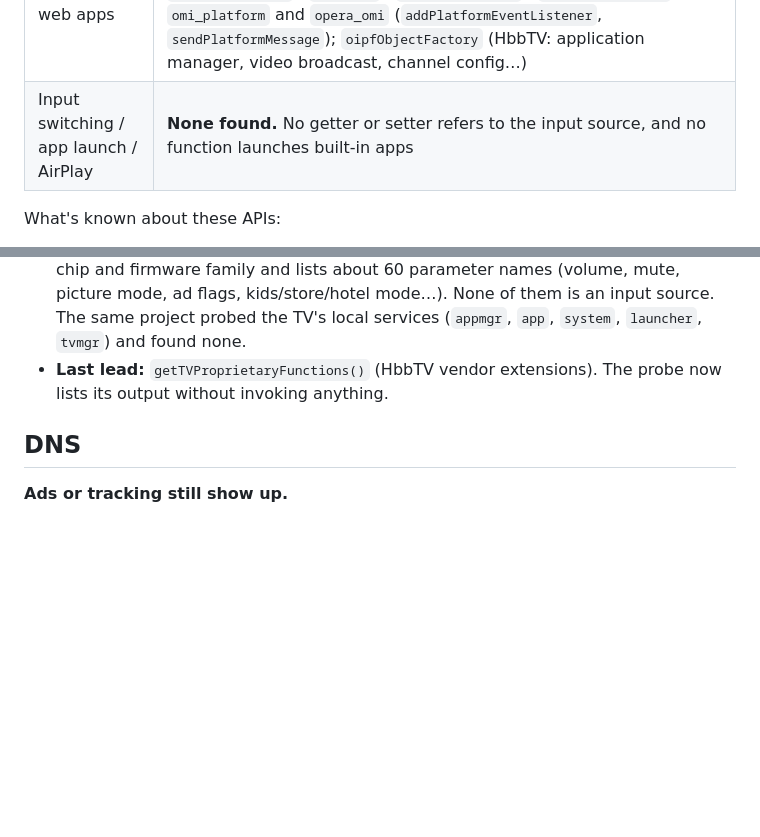
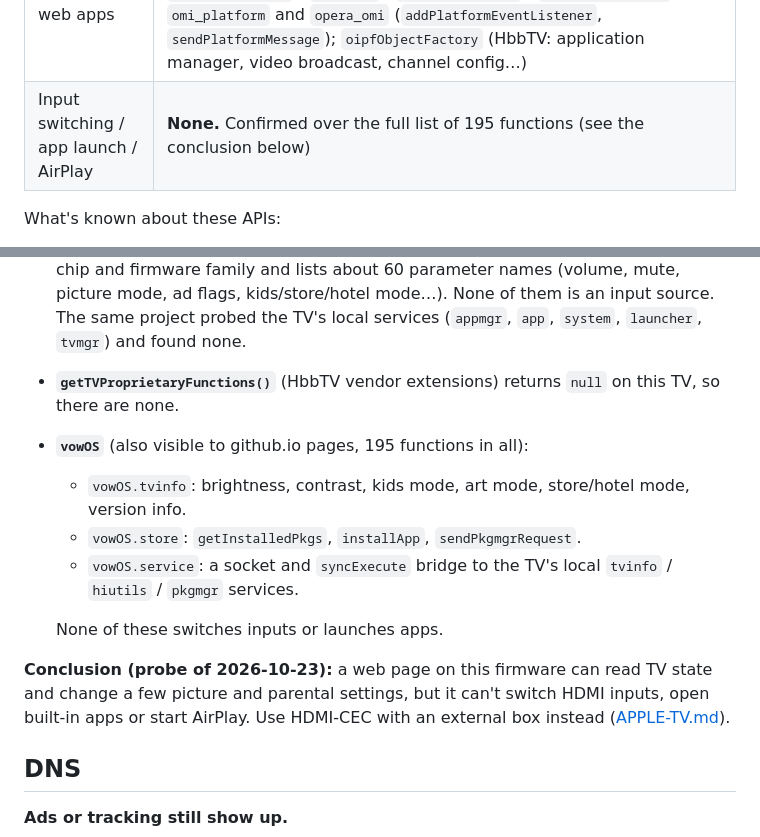
Before and after one commit to bloodyhill/devida, a Markdown page: docs/TROUBLESHOOTING.md, 2 parts joined by grey strips. Drawn GitHub-style; blank space fills up the shorter version.

Commit message:
Record final probe results: no input or app-launch API on this firmware
Co-Authored-By: Claude Opus 5.5 <noreply@anthropic.com>

```diff
--- a/docs/TROUBLESHOOTING.md
+++ b/docs/TROUBLESHOOTING.md
@@ -17,14 +17,22 @@ Run `python tools/probe_server.py`, open the printed URL on the TV, and press ev
 | Privacy flags | `adTargetEnable` 0, `eulaAdEnable` 0: ad targeting already off |
 | Casting (DIAL) | Enabled for YouTube, YouTube TV, YouTube Kids, Netflix, Amazon, iPlayer: the phone cast button works for these |
 | TV APIs visible to web apps | ~60 read-only `Hisense_Get*` getters; `Hisense_RegisterObserver` / `UnregisterObserver`, `Hisense_SetRemoteKeyboard`, `Hisense_LoginWithVIDAA`, `Hisense_enableVKB` / `disableVKB`; `TvInfo_getParam` / `setParam` / `getCurrentParam` / `setParamObserver`; `omi_platform` and `opera_omi` (`addPlatformEventListener`, `sendPlatformMessage`); `oipfObjectFactory` (HbbTV: application manager, video broadcast, channel config…) |
-| Input switching / app launch / AirPlay | **None found.** No getter or setter refers to the input source, and no function launches built-in apps |
+| Input switching / app launch / AirPlay | **None.** Confirmed over the full list of 195 functions (see the conclusion below) |
 
 What's known about these APIs:
 - **`omi_platform.sendPlatformMessage`** is real, but the only message type people have seen it act on is a launcher refresh (`AllAppsUpdate`). Nobody has documented an input-switch or app-launch message yet ([NoobyGains/stremio-vidaa-tv](https://github.com/NoobyGains/stremio-vidaa-tv) notes the TV ignores its play messages).
 - **OIPF / HbbTV objects** cover broadcast channels and web apps opened by URL. The standard defines no HDMI input switching.
 - **`Hisense_installApp`** only works from whitelisted store origins, not from github.io.
 - **`TvInfo_*`** wraps a fixed list of settings. [anax/omavidaa](https://github.com/anax/omavidaa) reverse-engineered the same chip and firmware family and lists about 60 parameter names (volume, mute, picture mode, ad flags, kids/store/hotel mode…). None of them is an input source. The same project probed the TV's local services (`appmgr`, `app`, `system`, `launcher`, `tvmgr`) and found none.
-- **Last lead:** `getTVProprietaryFunctions()` (HbbTV vendor extensions). The probe now lists its output without invoking anything.
+- **`getTVProprietaryFunctions()`** (HbbTV vendor extensions) returns `null` on this TV, so there are none.
+- **`vowOS`** (also visible to github.io pages, 195 functions in all):
+  - `vowOS.tvinfo`: brightness, contrast, kids mode, art mode, store/hotel mode, version info.
+  - `vowOS.store`: `getInstalledPkgs`, `installApp`, `sendPkgmgrRequest`.
+  - `vowOS.service`: a socket and `syncExecute` bridge to the TV's local `tvinfo` / `hiutils` / `pkgmgr` services.
+
+  None of these switches inputs or launches apps.
+
+**Conclusion (probe of 2026-10-23):** a web page on this firmware can read TV state and change a few picture and parental settings, but it can't switch HDMI inputs, open built-in apps or start AirPlay. Use HDMI-CEC with an external box instead ([APPLE-TV.md](APPLE-TV.md)).
 
 ## DNS
 
```
